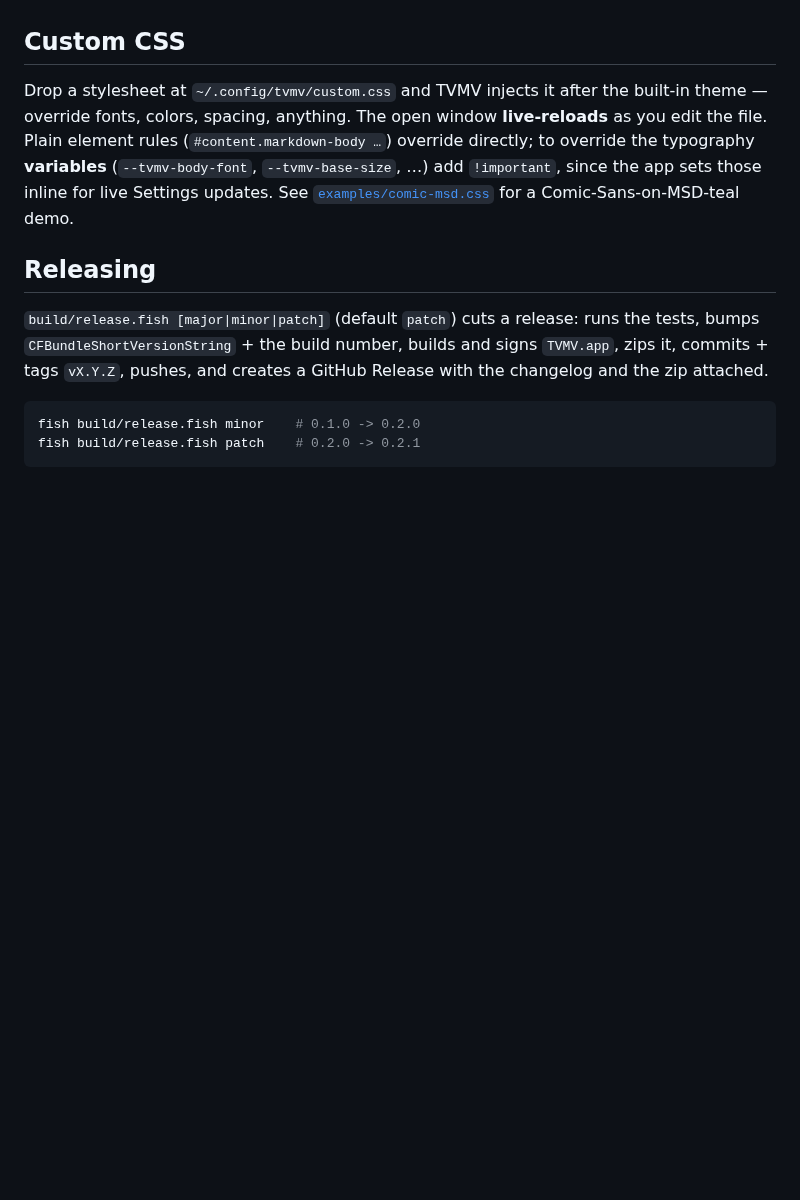
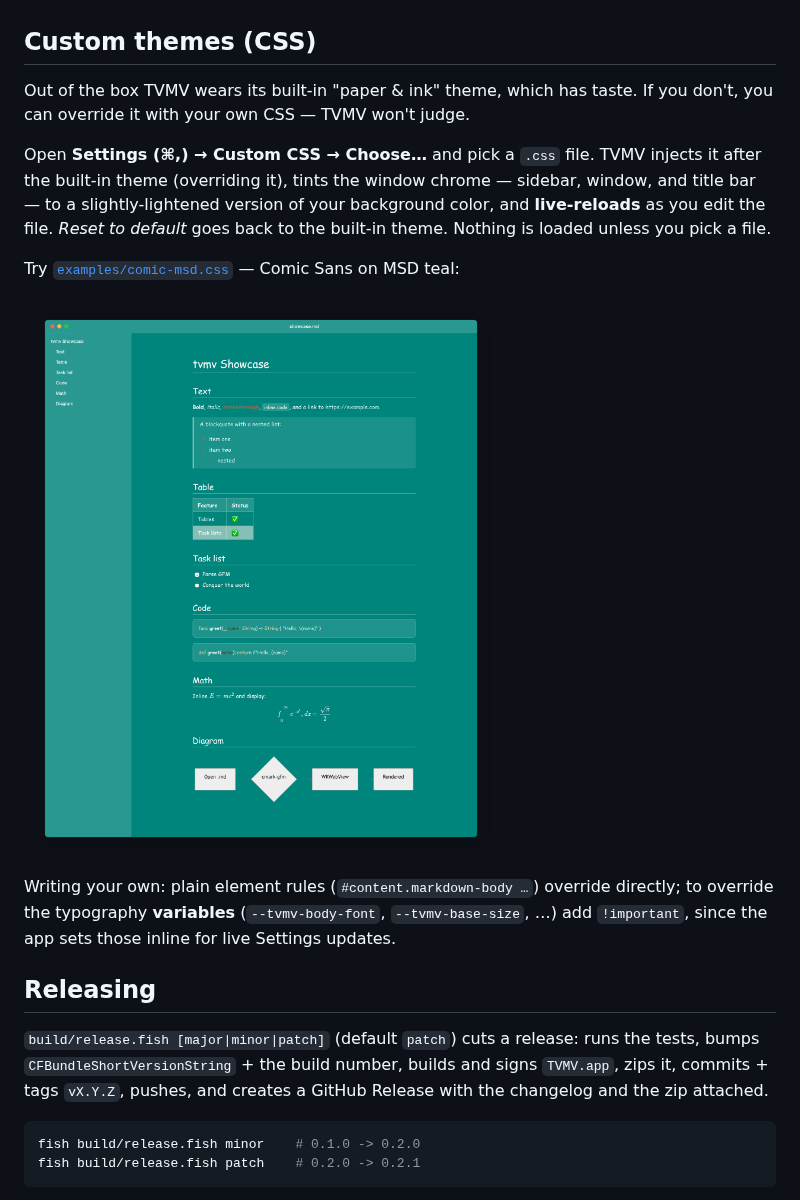
Before and after one commit to ulfnielsen/tvmv, a Markdown page: README.md, the part around the change. GitHub-like rendering; pictures changed too: docs/theme-screenshot.png (added); blank space fills up the shorter version.

Commit message:
README: custom-themes section (Settings-based) + themed-window screenshot

```diff
--- a/README.md
+++ b/README.md
@@ -43,15 +43,25 @@ choose TVMV under **System Settings → General → Login Items & Extensions →
 Look** (enable TVMV, disable the other). The extension is ad-hoc signed with the
 `com.apple.security.app-sandbox` entitlement (required for QuickLook to load it).
 
-## Custom CSS
+## Custom themes (CSS)
 
-Drop a stylesheet at `~/.config/tvmv/custom.css` and TVMV injects it after the
-built-in theme — override fonts, colors, spacing, anything. The open window
-**live-reloads** as you edit the file. Plain element rules
-(`#content.markdown-body …`) override directly; to override the typography
-**variables** (`--tvmv-body-font`, `--tvmv-base-size`, …) add `!important`, since
-the app sets those inline for live Settings updates. See
-[`examples/comic-msd.css`](examples/comic-msd.css) for a Comic-Sans-on-MSD-teal demo.
+Out of the box TVMV wears its built-in "paper & ink" theme, which has taste. If
+you don't, you can override it with your own CSS — TVMV won't judge.
+
+Open **Settings (⌘,) → Custom CSS → Choose…** and pick a `.css` file. TVMV injects
+it after the built-in theme (overriding it), tints the window chrome — sidebar,
+window, and title bar — to a slightly-lightened version of your background color,
+and **live-reloads** as you edit the file. *Reset to default* goes back to the
+built-in theme. Nothing is loaded unless you pick a file.
+
+Try [`examples/comic-msd.css`](examples/comic-msd.css) — Comic Sans on MSD teal:
+
+![TVMV with a custom theme](docs/theme-screenshot.png)
+
+Writing your own: plain element rules (`#content.markdown-body …`) override
+directly; to override the typography **variables** (`--tvmv-body-font`,
+`--tvmv-base-size`, …) add `!important`, since the app sets those inline for live
+Settings updates.
 
 ## Releasing
 
```
